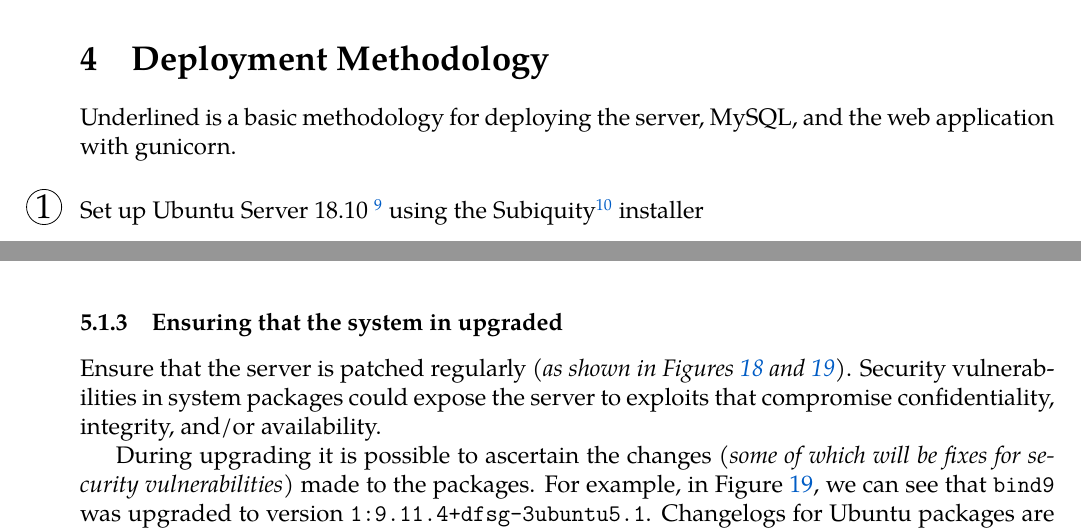
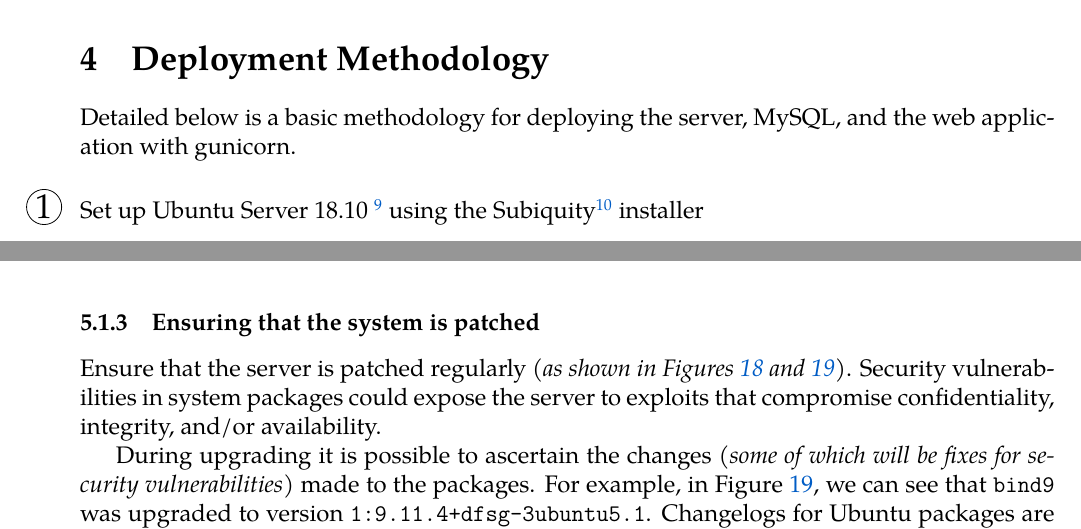
Before and after one commit to david-wm-sanders/uswacs-2-iy2d502-p1, a LaTeX document (report.tex, which reads sections/ss/sections/deploymentmethodology.tex, sections/ss/sections/hardening.tex): two parts of pages 9 and 16 of 49, joined at a grey line, cut so that both start at the same text. Compiled offline with XeLaTeX; a missing font is replaced by an installed copy or a similar font.

Commit message:
Fix typos

```diff
--- a/sections/ss/sections/deploymentmethodology.tex
+++ b/sections/ss/sections/deploymentmethodology.tex
@@ -1,5 +1,5 @@
 \section{Deployment Methodology}
-Underlined is a basic methodology for deploying the server, MySQL, and the web application with gunicorn.
+Detailed below is a basic methodology for deploying the server, MySQL, and the web application with gunicorn.
 
 \begin{enumerate}[leftmargin=0em,label=\protect\listlabelcircle{\Large\arabic*}]
   \item Set up Ubuntu Server 18.10 \footnote{\href{http://releases.ubuntu.com/18.10/ubuntu-18.10-live-server-amd64.iso}{\faUbuntu\ \texttt{ubuntu-18.10-live-server-amd64.iso}}} using the Subiquity\footnote{\href{https://github.com/CanonicalLtd/subiquity}{\faGithub\ CanonicalLtd/subiquity}} installer
--- a/sections/ss/sections/hardening.tex
+++ b/sections/ss/sections/hardening.tex
@@ -59,7 +59,7 @@ This involves:
 \end{itemize}
 
 \pagebreak
-\subsubsection{Ensuring that the system in upgraded}
+\subsubsection{Ensuring that the system is patched}
 Ensure that the server is patched regularly \textit{(as shown in Figures~\ref{fig:IY2D502-2019-02-22-23-41-29}~and~\ref{fig:IY2D502-2019-02-22-23-44-52})}. Security vulnerabilities in system packages could expose the server to exploits that compromise confidentiality, integrity, and/or availability.
 
 During upgrading it is possible to ascertain the changes \textit{(some of which will be fixes for security vulnerabilities)} made to the packages. For example, in Figure~\ref{fig:IY2D502-2019-02-22-23-44-52}, we can see that \texttt{bind9} was upgraded to version \texttt{1:9.11.4+dfsg-3ubuntu5.1}. Changelogs for Ubuntu packages are published on Launchpad and the changelog for \texttt{bind9} at this version at:\\
```
